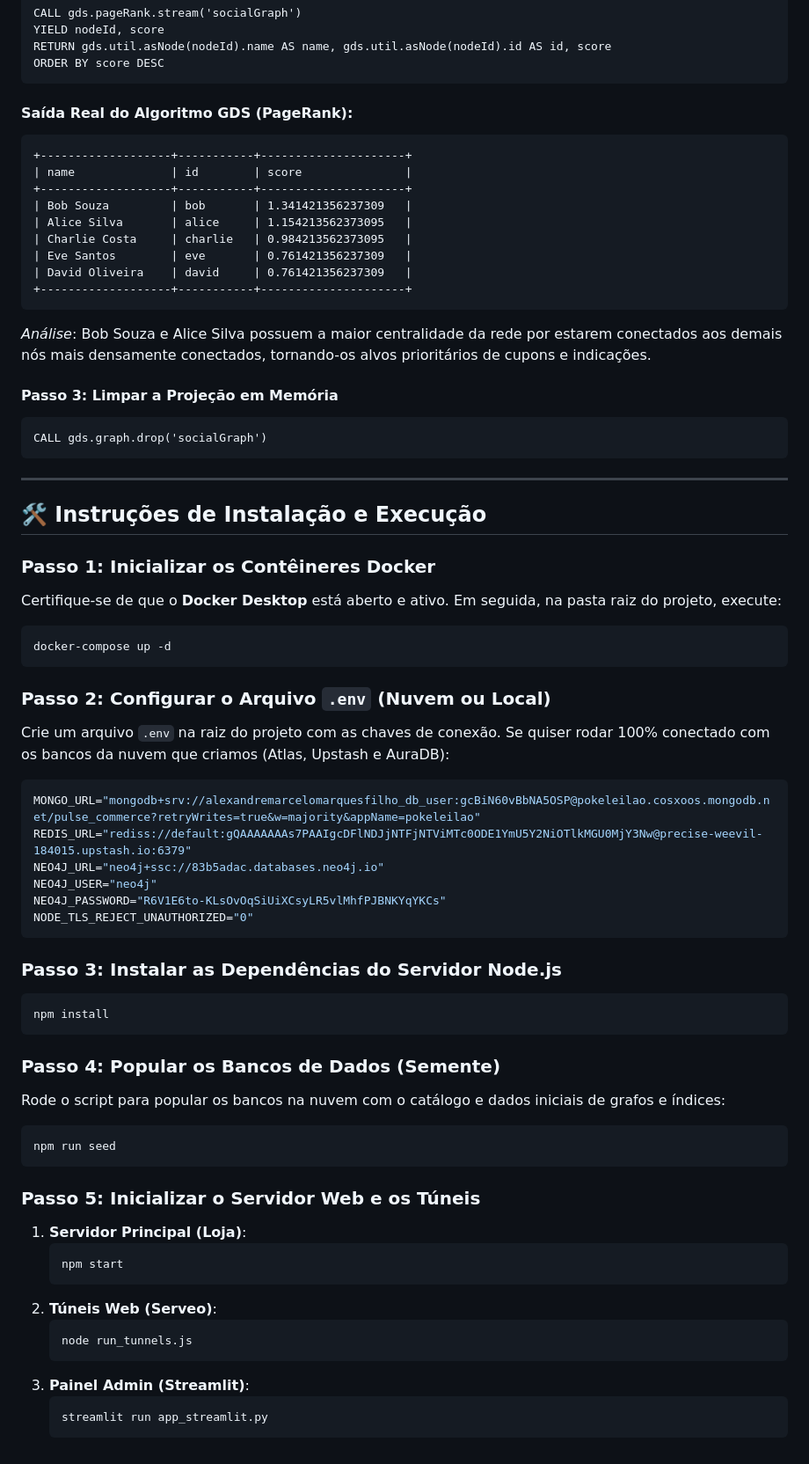
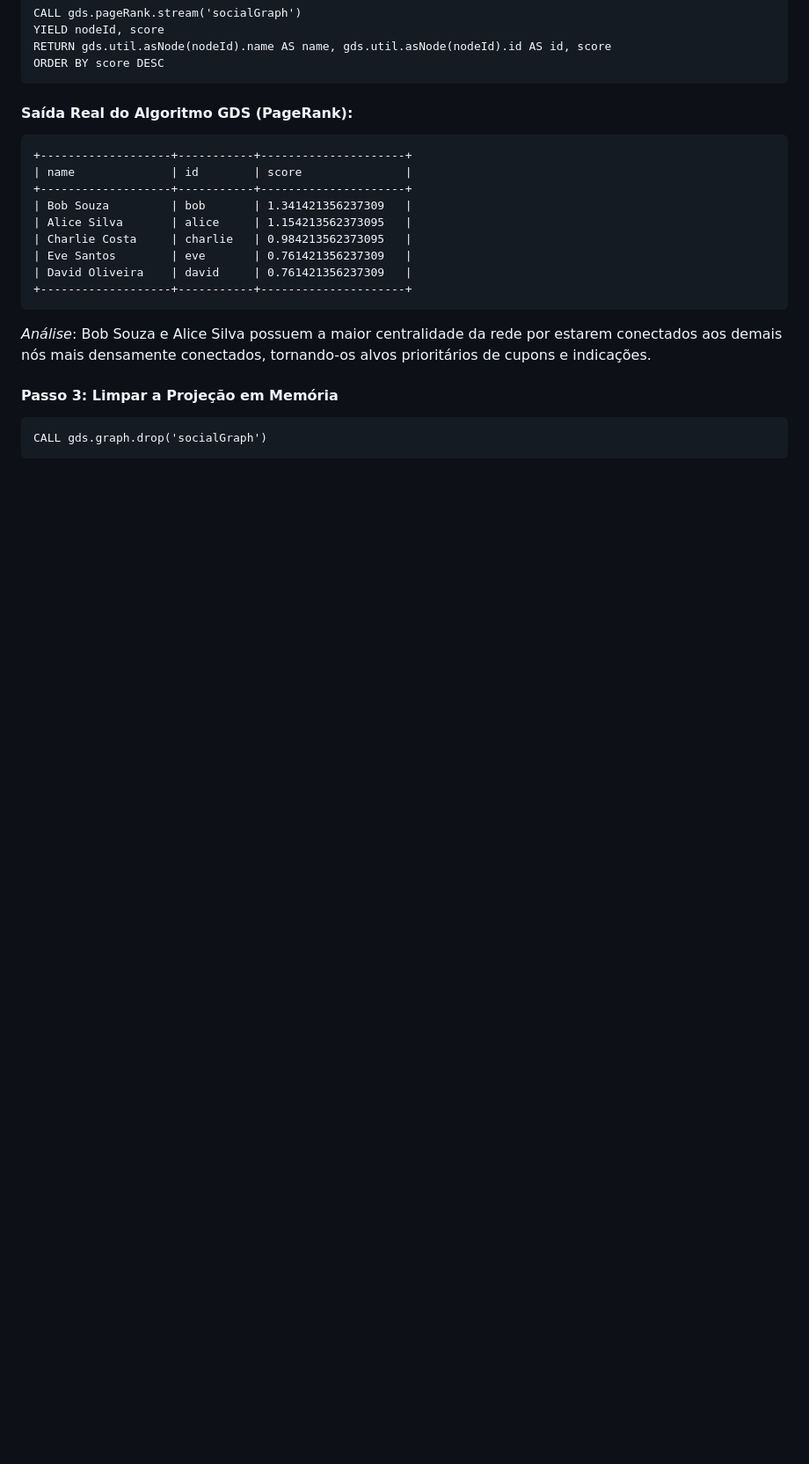
Before and after one commit to alxmarqs/Pulse-Commerce, a Markdown page: README.md, the part around the change. Shown at 88% size. Drawn GitHub-style; blank space fills up the shorter version.

Commit message:
docs: remove installation and execution instructions from README.md

````diff
--- a/README.md
+++ b/README.md
@@ -521,49 +521,3 @@ ORDER BY score DESC
 ```cypher
 CALL gds.graph.drop('socialGraph')
 ```
-
----
-
-## 🛠️ Instruções de Instalação e Execução
-
-### Passo 1: Inicializar os Contêineres Docker
-Certifique-se de que o **Docker Desktop** está aberto e ativo. Em seguida, na pasta raiz do projeto, execute:
-```powershell
-docker-compose up -d
-```
-
-### Passo 2: Configurar o Arquivo `.env` (Nuvem ou Local)
-Crie um arquivo `.env` na raiz do projeto com as chaves de conexão. Se quiser rodar 100% conectado com os bancos da nuvem que criamos (Atlas, Upstash e AuraDB):
-```env
-MONGO_URL="mongodb+srv://alexandremarcelomarquesfilho_db_user:gcBiN60vBbNA5OSP@pokeleilao.cosxoos.mongodb.net/pulse_commerce?retryWrites=true&w=majority&appName=pokeleilao"
-REDIS_URL="rediss://default:gQAAAAAAAs7PAAIgcDFlNDJjNTFjNTViMTc0ODE1YmU5Y2NiOTlkMGU0MjY3Nw@precise-weevil-184015.upstash.io:6379"
-NEO4J_URL="neo4j+ssc://83b5adac.databases.neo4j.io"
-NEO4J_USER="neo4j"
-NEO4J_PASSWORD="R6V1E6to-KLsOvOqSiUiXCsyLR5vlMhfPJBNKYqYKCs"
-NODE_TLS_REJECT_UNAUTHORIZED="0"
-```
-
-### Passo 3: Instalar as Dependências do Servidor Node.js
-```powershell
-npm install
-```
-
-### Passo 4: Popular os Bancos de Dados (Semente)
-Rode o script para popular os bancos na nuvem com o catálogo e dados iniciais de grafos e índices:
-```powershell
-npm run seed
-```
-
-### Passo 5: Inicializar o Servidor Web e os Túneis
-1. **Servidor Principal (Loja)**:
-   ```powershell
-   npm start
-   ```
-2. **Túneis Web (Serveo)**:
-   ```powershell
-   node run_tunnels.js
-   ```
-3. **Painel Admin (Streamlit)**:
-   ```powershell
-   streamlit run app_streamlit.py
-   ```
````
